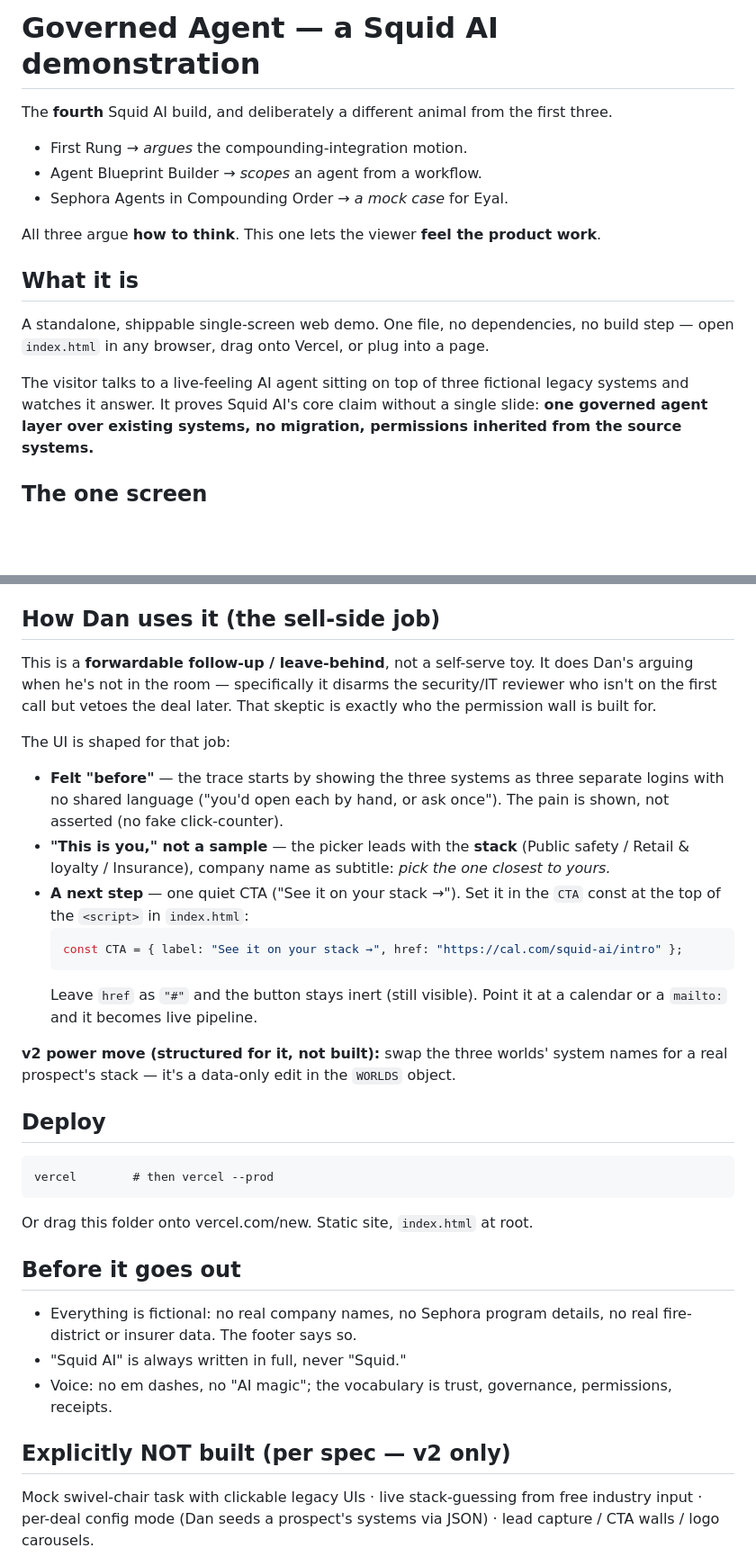
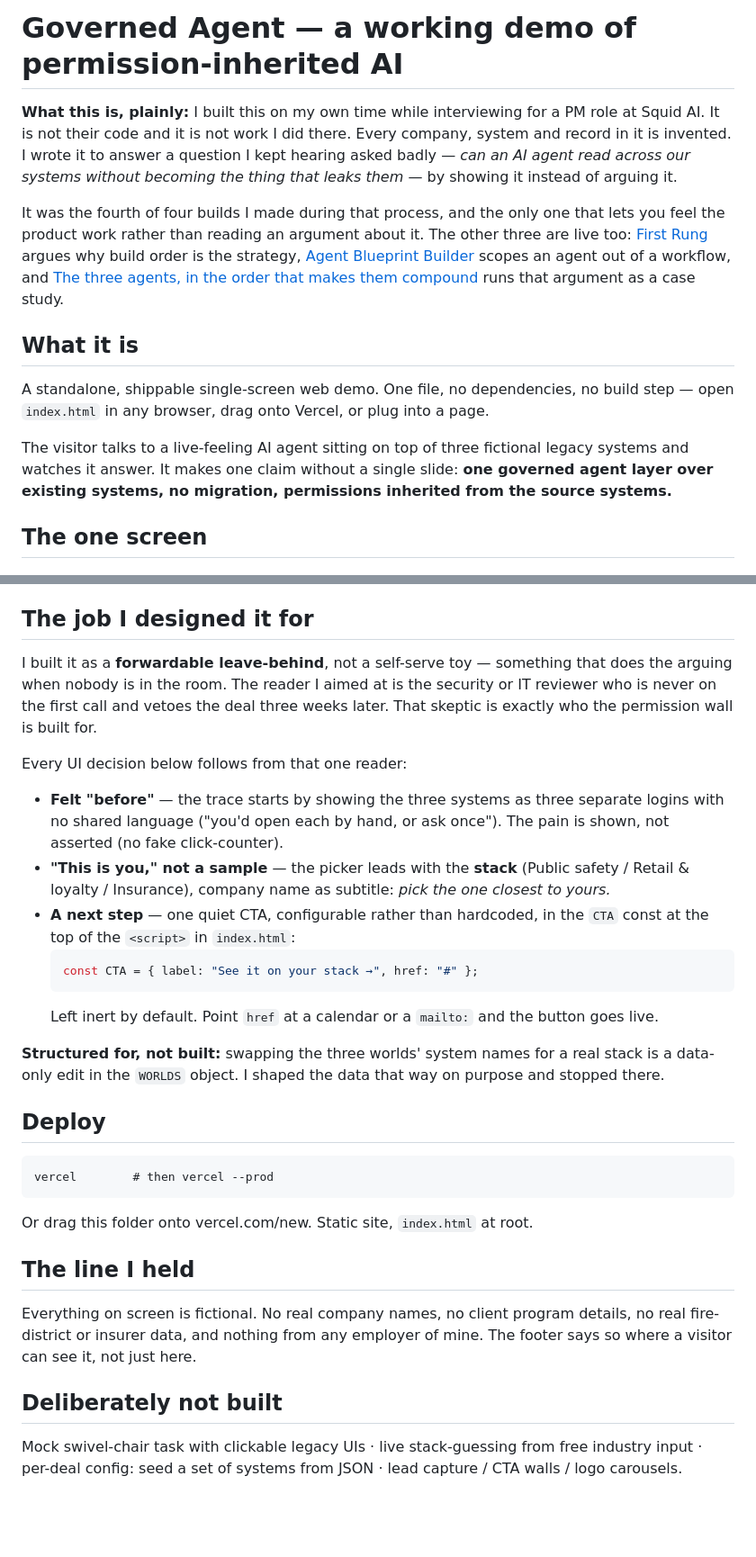
Before and after one commit to blakehallisey-arch/Squid-AI-Build, a Markdown page: README.md, 2 parts joined by grey strips. Shown at 90% size. GitHub-like rendering; blank space fills up the shorter version.

Commit message:
README: say what this actually is
A hiring manager clicks this repo from how-i-use-ai. It opened "The fourth
Squid AI build," had a section called "How Dan uses it (the sell-side job),"
a hardcoded cal.com/squid-ai booking link, and the house style rules. Two
ways to misread that: work he did AT Squid AI, or an unpaid pitch to them.
Neither is true. It was an unpaid interview build, on his own time, all data
invented.

Now it says that in the first paragraph, and the three sibling builds link to
their live URLs instead of asserting they exist.

Vera caught four things after the rewrite: "Dan" survived in the not-built
list, the Sephora shorthand title contradicted this file's own "nothing from
any employer of mine" line, "the other three are public too" gave the reader
nothing to check, and one feature line still said "in front of the buyer" as
if a real deal were running.

The repo NAME still reads as work done there and a README can't fix that —
the link text on how-i-use-ai has to carry it.

Co-Authored-By: Claude Opus 5 (1M context) <noreply@anthropic.com>

````diff
--- a/README.md
+++ b/README.md
@@ -1,19 +1,25 @@
-# Governed Agent — a Squid AI demonstration
+# Governed Agent — a working demo of permission-inherited AI
 
-The **fourth** Squid AI build, and deliberately a different animal from the first three.
+**What this is, plainly:** I built this on my own time while interviewing for a PM
+role at Squid AI. It is not their code and it is not work I did there. Every
+company, system and record in it is invented. I wrote it to answer a question I
+kept hearing asked badly — *can an AI agent read across our systems without
+becoming the thing that leaks them* — by showing it instead of arguing it.
 
-- First Rung → *argues* the compounding-integration motion.
-- Agent Blueprint Builder → *scopes* an agent from a workflow.
-- Sephora Agents in Compounding Order → *a mock case* for Eyal.
-
-All three argue **how to think**. This one lets the viewer **feel the product work**.
+It was the fourth of four builds I made during that process, and the only one that
+lets you feel the product work rather than reading an argument about it. The other
+three are live too: [First Rung](https://first-rung.vercel.app) argues why build
+order is the strategy, [Agent Blueprint Builder](https://squid-ai-build.vercel.app)
+scopes an agent out of a workflow, and [The three agents, in the order that makes
+them compound](https://compounding-order.vercel.app) runs that argument as a case
+study.
 
 ## What it is
 A standalone, shippable single-screen web demo. One file, no dependencies, no build
 step — open `index.html` in any browser, drag onto Vercel, or plug into a page.
 
 The visitor talks to a live-feeling AI agent sitting on top of three fictional legacy
-systems and watches it answer. It proves Squid AI's core claim without a single slide:
+systems and watches it answer. It makes one claim without a single slide:
 **one governed agent layer over existing systems, no migration, permissions inherited
 from the source systems.**
 
@@ -53,28 +59,29 @@ convincing to an enterprise buyer than ten questions answered perfectly.
 - No API key in the browser, no external calls — so it also runs as a claude.ai Artifact
   and can be dropped into any site or an `<iframe>`.
 
-## How Dan uses it (the sell-side job)
-This is a **forwardable follow-up / leave-behind**, not a self-serve toy. It does Dan's
-arguing when he's not in the room — specifically it disarms the security/IT reviewer who
-isn't on the first call but vetoes the deal later. That skeptic is exactly who the
-permission wall is built for.
+## The job I designed it for
+I built it as a **forwardable leave-behind**, not a self-serve toy — something that
+does the arguing when nobody is in the room. The reader I aimed at is the security
+or IT reviewer who is never on the first call and vetoes the deal three weeks later.
+That skeptic is exactly who the permission wall is built for.
 
-The UI is shaped for that job:
+Every UI decision below follows from that one reader:
 - **Felt "before"** — the trace starts by showing the three systems as three separate
   logins with no shared language ("you'd open each by hand, or ask once"). The pain is
   shown, not asserted (no fake click-counter).
 - **"This is you," not a sample** — the picker leads with the **stack** (Public safety /
   Retail & loyalty / Insurance), company name as subtitle: *pick the one closest to yours.*
-- **A next step** — one quiet CTA ("See it on your stack →"). Set it in the `CTA` const at
-  the top of the `<script>` in `index.html`:
+- **A next step** — one quiet CTA, configurable rather than hardcoded, in the `CTA`
+  const at the top of the `<script>` in `index.html`:
   ```js
-  const CTA = { label: "See it on your stack →", href: "https://cal.com/squid-ai/intro" };
+  const CTA = { label: "See it on your stack →", href: "#" };
   ```
-  Leave `href` as `"#"` and the button stays inert (still visible). Point it at a calendar
-  or a `mailto:` and it becomes live pipeline.
+  Left inert by default. Point `href` at a calendar or a `mailto:` and the button
+  goes live.
 
-**v2 power move (structured for it, not built):** swap the three worlds' system names for a
-real prospect's stack — it's a data-only edit in the `WORLDS` object.
+**Structured for, not built:** swapping the three worlds' system names for a real
+stack is a data-only edit in the `WORLDS` object. I shaped the data that way on
+purpose and stopped there.
 
 ## Deploy
 ```
@@ -82,14 +89,12 @@ vercel        # then vercel --prod
 ```
 Or drag this folder onto vercel.com/new. Static site, `index.html` at root.
 
-## Before it goes out
-- Everything is fictional: no real company names, no Sephora program details, no real
-  fire-district or insurer data. The footer says so.
-- "Squid AI" is always written in full, never "Squid."
-- Voice: no em dashes, no "AI magic"; the vocabulary is trust, governance,
-  permissions, receipts.
+## The line I held
+Everything on screen is fictional. No real company names, no client program details,
+no real fire-district or insurer data, and nothing from any employer of mine. The
+footer says so where a visitor can see it, not just here.
 
-## Explicitly NOT built (per spec — v2 only)
+## Deliberately not built
 Mock swivel-chair task with clickable legacy UIs · live stack-guessing from free industry
-input · per-deal config mode (Dan seeds a prospect's systems via JSON) · lead capture /
+input · per-deal config: seed a set of systems from JSON · lead capture /
 CTA walls / logo carousels.
````
Also changed, not shown: other parts of README.md (+2 -2 lines).
